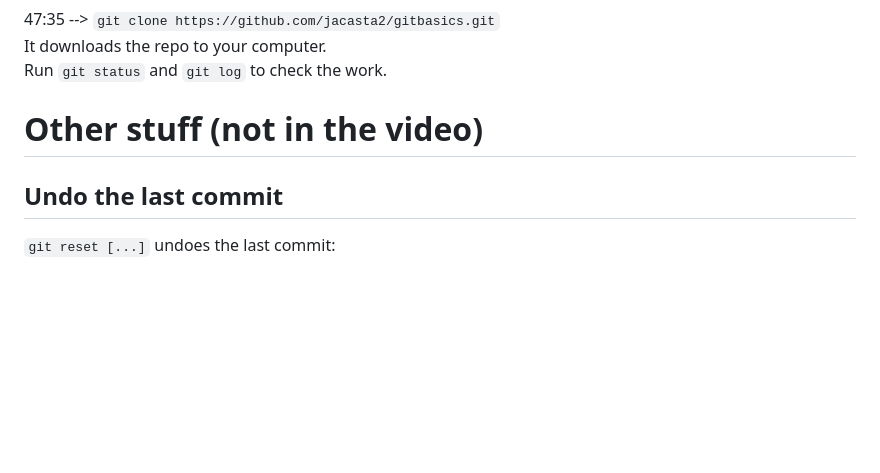
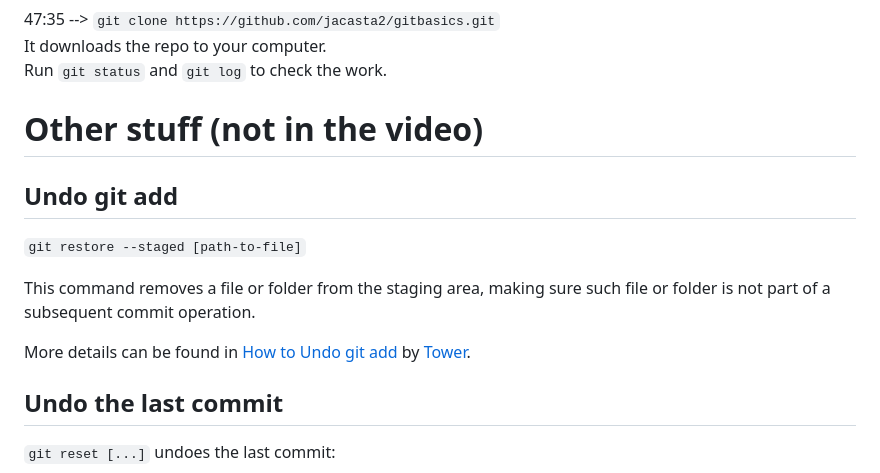
Before and after one commit to jacasta2/gitbasics, a Markdown page: video-highlights.md, the part around the change. Drawn GitHub-style; blank space fills up the shorter version.

Commit message:
Updated guide with git restore info

```diff
--- a/video-highlights.md
+++ b/video-highlights.md
@@ -160,6 +160,14 @@ Run `git status` and `git log` to check the work.
 
 # Other stuff (not in the video)
 
+## Undo git add
+
+`git restore --staged [path-to-file]`
+
+ This command removes a file or folder from the staging area, making sure such file or folder is not part of a subsequent commit operation.
+
+More details can be found in [How to Undo git add](https://www.git-tower.com/learn/git/faq/undo-git-add) by [Tower](https://www.git-tower.com/about-us/).
+
 ## Undo the last commit
 
 `git reset [...]` undoes the last commit:
```
